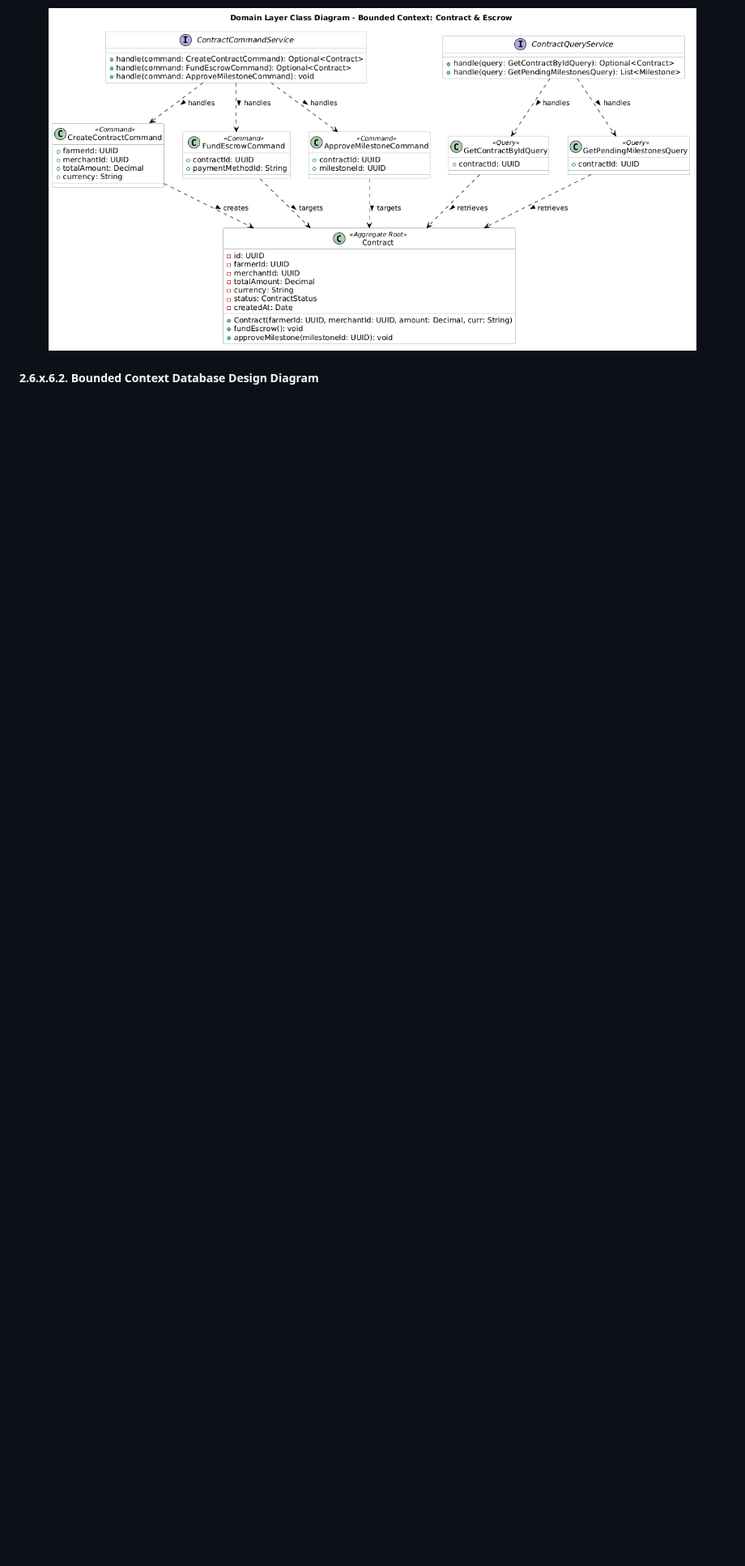
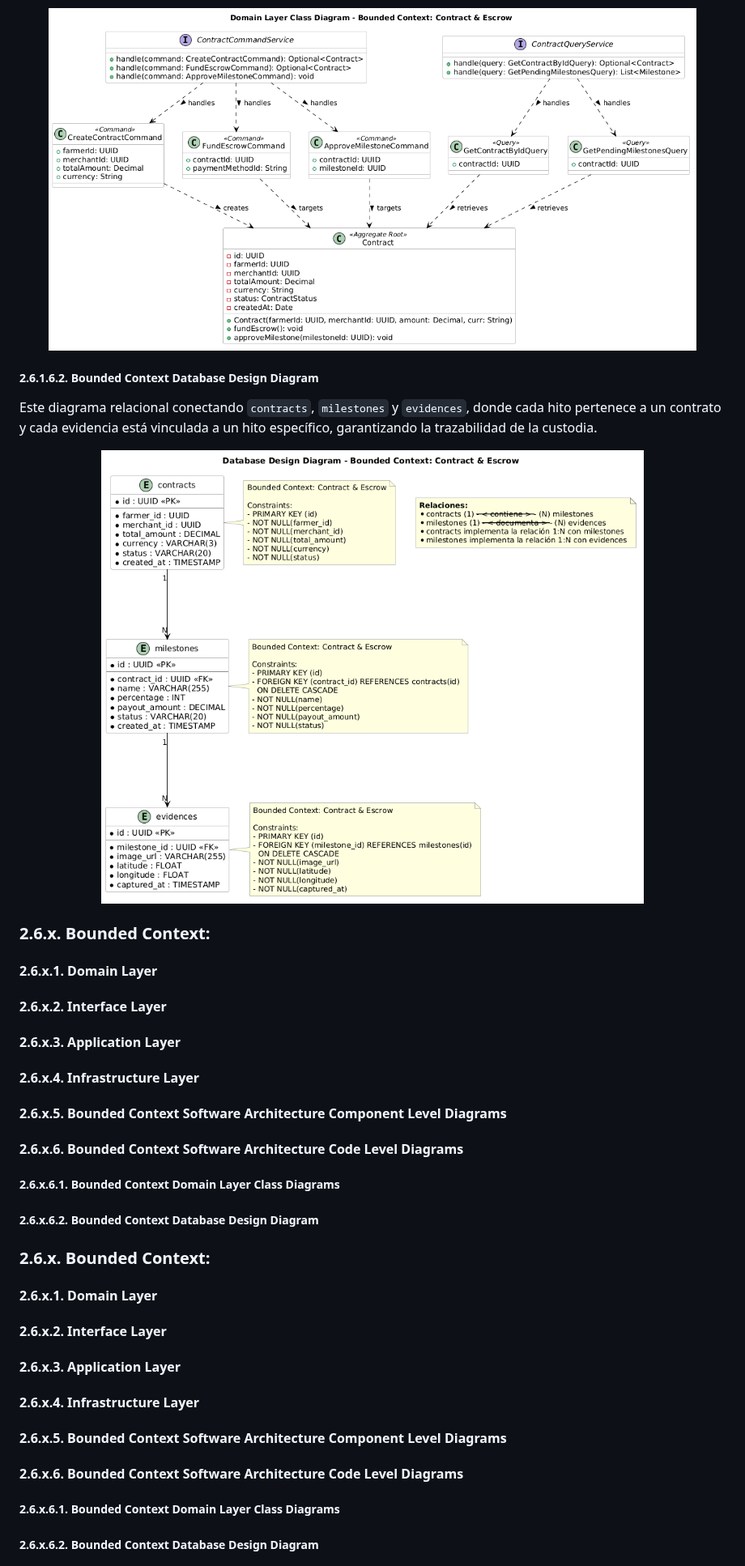
Before and after one commit to upc-pre-202620-1acc0238-13981-AllpaTech/muyu-report, a Markdown page: README.md, the part around the change. Shown at 81% size. Rendered like a GitHub page; pictures changed too: assets/images/chapter02/db_diagram_contract_escrow.png (added); blank space fills up the shorter version.

Commit message:
docs(chapter-02): add Bounded Context Database Design Diagram and update section structure

```diff
--- a/README.md
+++ b/README.md
@@ -1496,6 +1496,33 @@ Este diagrama muestra el modelo de clases de la capa de dominio, destacando el A
   <img src="assets/images/chapter02/class_diagram_contract_escrow.png" alt="Contract Escrow Class Diagram" width="800" />
 </div>
 
+##### 2.6.1.6.2. Bounded Context Database Design Diagram
+
+Este diagrama relacional conectando `contracts`, `milestones` y `evidences`, donde cada hito pertenece a un contrato y cada evidencia está vinculada a un hito específico, garantizando la trazabilidad de la custodia.
+
+<div align="center">
+  <img src="assets/images/chapter02/db_diagram_contract_escrow.png" alt="Contract Escrow Database Diagram" width="800" />
+</div>
+
+### 2.6.x. Bounded Context: <Bounded Context Name>
+#### 2.6.x.1. Domain Layer
+#### 2.6.x.2. Interface Layer
+#### 2.6.x.3. Application Layer
+#### 2.6.x.4. Infrastructure Layer
+#### 2.6.x.5. Bounded Context Software Architecture Component Level Diagrams
+#### 2.6.x.6. Bounded Context Software Architecture Code Level Diagrams
+##### 2.6.x.6.1. Bounded Context Domain Layer Class Diagrams
+##### 2.6.x.6.2. Bounded Context Database Design Diagram
+
+
+### 2.6.x. Bounded Context: <Bounded Context Name>
+#### 2.6.x.1. Domain Layer
+#### 2.6.x.2. Interface Layer
+#### 2.6.x.3. Application Layer
+#### 2.6.x.4. Infrastructure Layer
+#### 2.6.x.5. Bounded Context Software Architecture Component Level Diagrams
+#### 2.6.x.6. Bounded Context Software Architecture Code Level Diagrams
+##### 2.6.x.6.1. Bounded Context Domain Layer Class Diagrams
 ##### 2.6.x.6.2. Bounded Context Database Design Diagram
 
 
```
